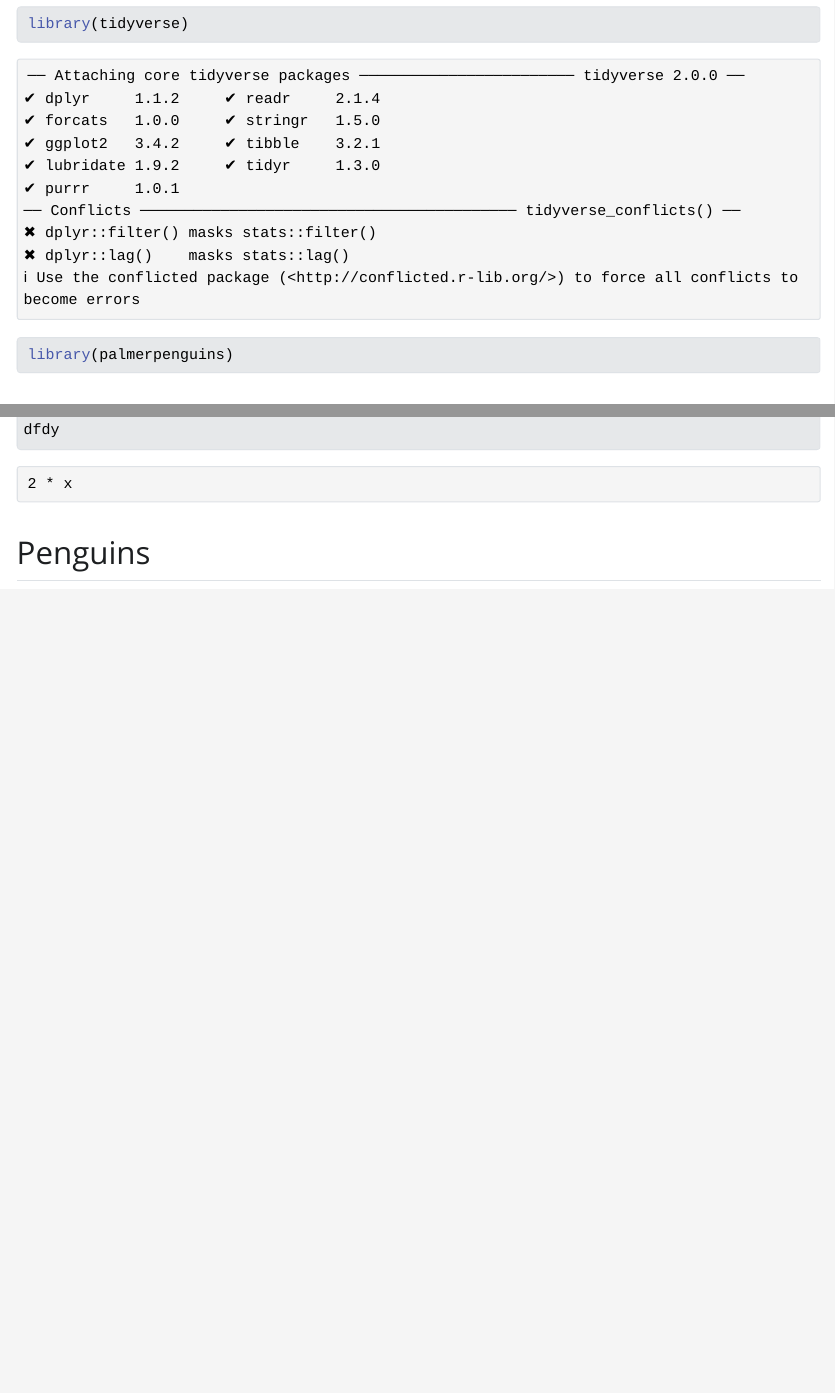
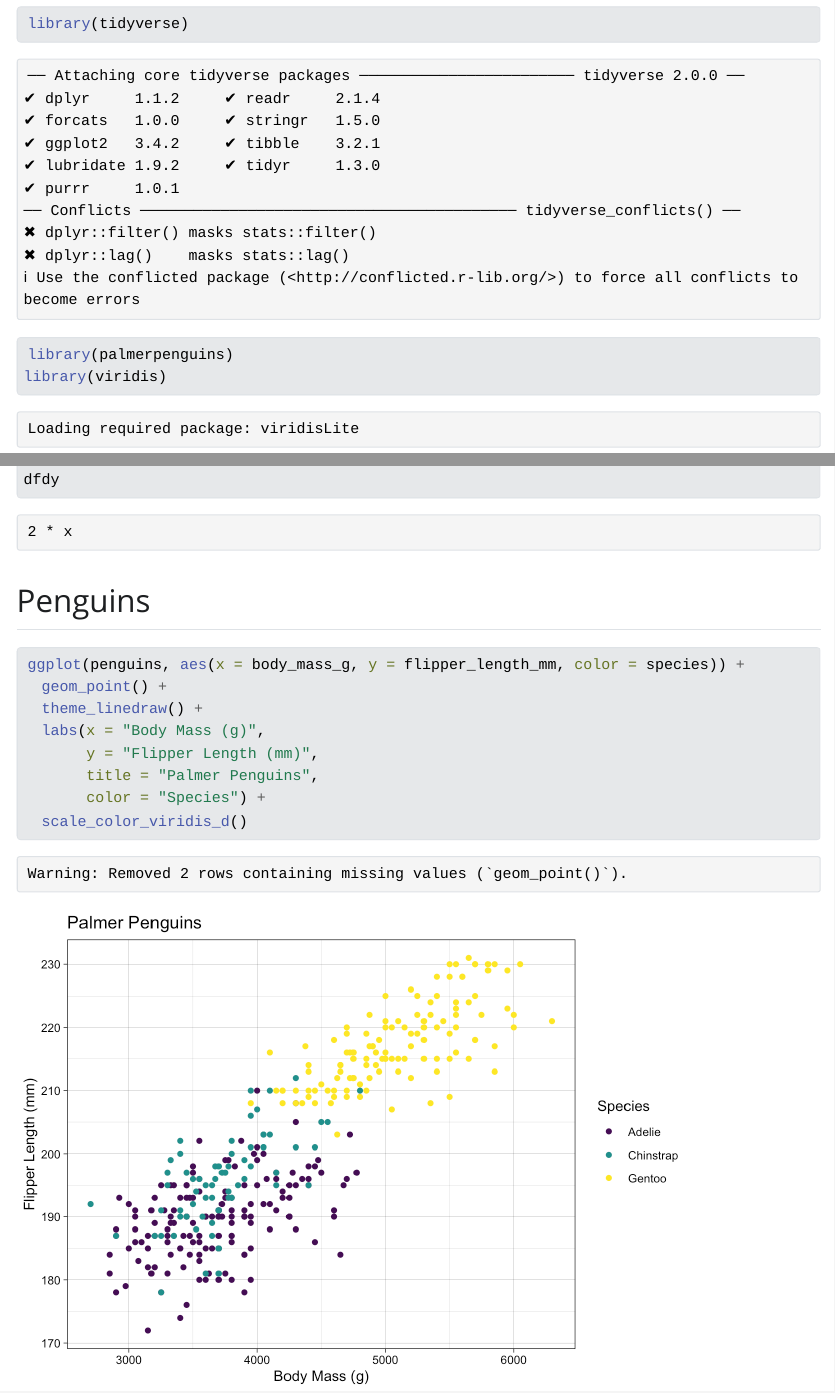
Before and after one commit to shmuir/eds212-day2-comp1, a Quarto document (drawing_derivatives.qmd): the page in a window 1100 px wide, from 70 px down, and a second part further down, joined at a grey line. The pictures show the output file drawing_derivatives.html that the author committed with the source, opened offline; Quarto's library style sheets are replaced by a plain one without menus.

Commit message:
penguin plots

````diff
--- a/drawing_derivatives.qmd
+++ b/drawing_derivatives.qmd
@@ -7,6 +7,7 @@ editor: visual
 ```{r}
 library(tidyverse)
 library(palmerpenguins)
+library(viridis)
 ```
 
 ## Plotting functions
@@ -34,5 +35,13 @@ dfdy
 ## Penguins
 
 ```{r}
+ggplot(penguins, aes(x = body_mass_g, y = flipper_length_mm, color = species)) +
+  geom_point() +
+  theme_linedraw() +
+  labs(x = "Body Mass (g)",
+       y = "Flipper Length (mm)",
+       title = "Palmer Penguins",
+       color = "Species") +
+  scale_color_viridis_d()
 
 ```
````
Also changed, not shown: drawing_derivatives.html, drawing_derivatives_files/figure-html/unnamed-chunk-4-1.png (added).
